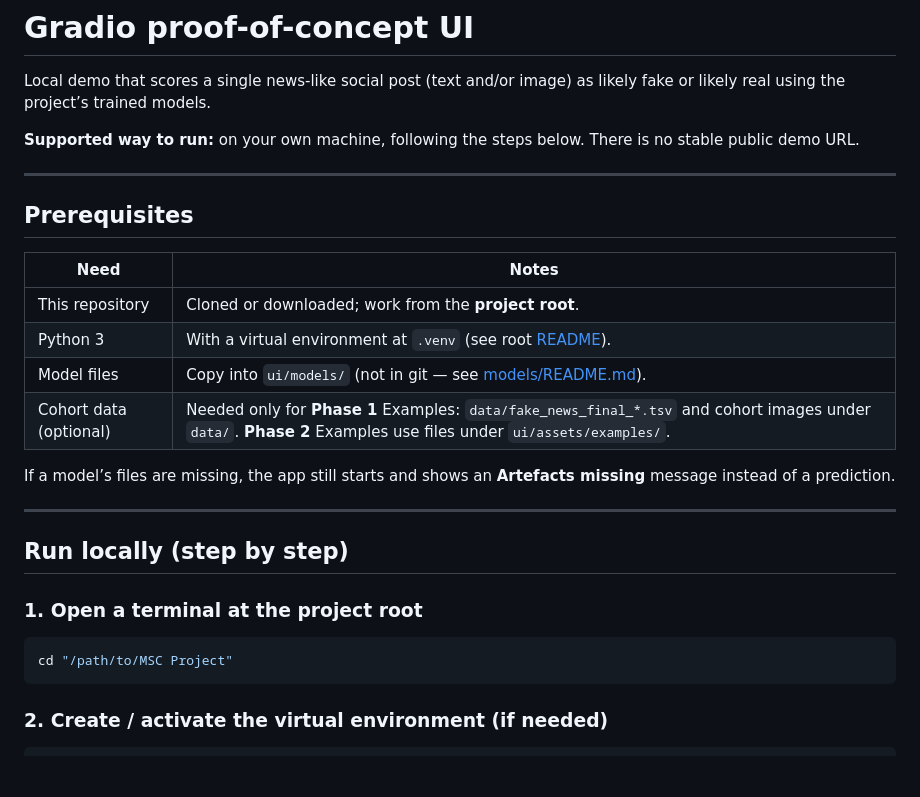
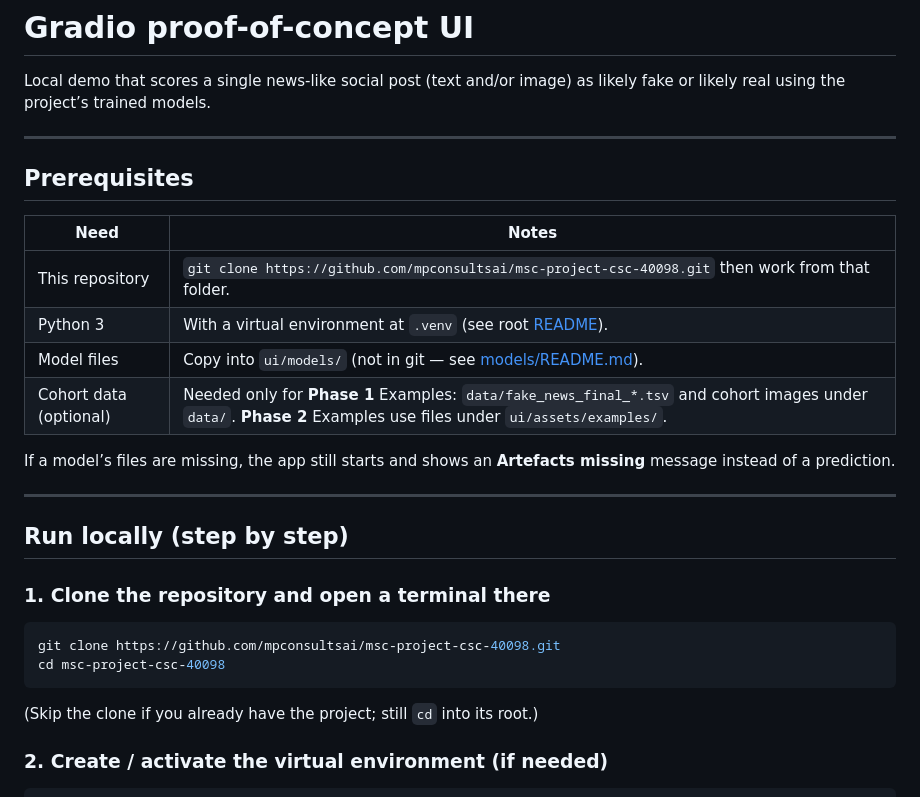
Before and after one commit to mpconsultsai/msc-project-csc-40098, a Markdown page: ui/README.md, the part around the change. Drawn GitHub-style; blank space fills up the shorter version.

Commit message:
chore: Update readme for UI deployment

````diff
--- a/ui/README.md
+++ b/ui/README.md
@@ -1,8 +1,6 @@
 # Gradio proof-of-concept UI
 
 Local demo that scores a single news-like social post (text and/or image) as likely fake or likely real using the project’s trained models.
-
-**Supported way to run:** on your own machine, following the steps below. There is no stable public demo URL.
 
 ---
 
@@ -10,7 +8,7 @@ Local demo that scores a single news-like social post (text and/or image) as lik
 
 | Need | Notes |
 |------|--------|
-| This repository | Cloned or downloaded; work from the **project root**. |
+| This repository | `git clone https://github.com/mpconsultsai/msc-project-csc-40098.git` then work from that folder. |
 | Python 3 | With a virtual environment at `.venv` (see root [README](../README.md)). |
 | Model files | Copy into `ui/models/` (not in git — see [models/README.md](models/README.md)). |
 | Cohort data (optional) | Needed only for **Phase 1** Examples: `data/fake_news_final_*.tsv` and cohort images under `data/`. **Phase 2** Examples use files under `ui/assets/examples/`. |
@@ -21,11 +19,14 @@ If a model’s files are missing, the app still starts and shows an **Artefacts
 
 ## Run locally (step by step)
 
-### 1. Open a terminal at the project root
+### 1. Clone the repository and open a terminal there
 
 ```bash
-cd "/path/to/MSC Project"
+git clone https://github.com/mpconsultsai/msc-project-csc-40098.git
+cd msc-project-csc-40098
 ```
+
+(Skip the clone if you already have the project; still `cd` into its root.)
 
 ### 2. Create / activate the virtual environment (if needed)
 
````
